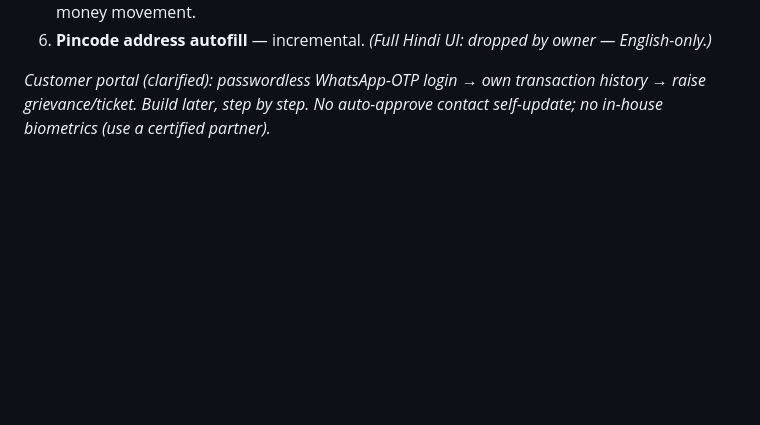
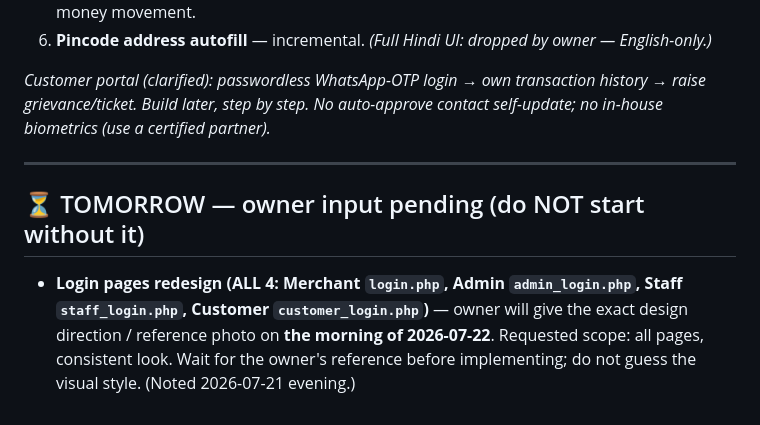
Before and after one commit to uniwebadmin/uniweb, a Markdown page: LAUNCH_MASTER_REVIEW.md, the part around the change. GitHub-like rendering; blank space fills up the shorter version.

Commit message:
docs: note login-pages redesign (all 4) pending owner design direction tomorrow
Co-authored-by: Cursor <cursoragent@cursor.com>

```diff
--- a/LAUNCH_MASTER_REVIEW.md
+++ b/LAUNCH_MASTER_REVIEW.md
@@ -133,3 +133,8 @@ Recommended order: **(a)** fix PART-1 demo-critical bugs first (cheap, high trus
 6. **Pincode address autofill** — incremental. _(Full Hindi UI: dropped by owner — English-only.)_
 
 _Customer portal (clarified): passwordless WhatsApp-OTP login → own transaction history → raise grievance/ticket. Build later, step by step. No auto-approve contact self-update; no in-house biometrics (use a certified partner)._
+
+---
+
+## ⏳ TOMORROW — owner input pending (do NOT start without it)
+- **Login pages redesign (ALL 4: Merchant `login.php`, Admin `admin_login.php`, Staff `staff_login.php`, Customer `customer_login.php`)** — owner will give the exact design direction / reference photo on **the morning of 2026-07-22**. Requested scope: all pages, consistent look. Wait for the owner's reference before implementing; do not guess the visual style. (Noted 2026-07-21 evening.)
```
